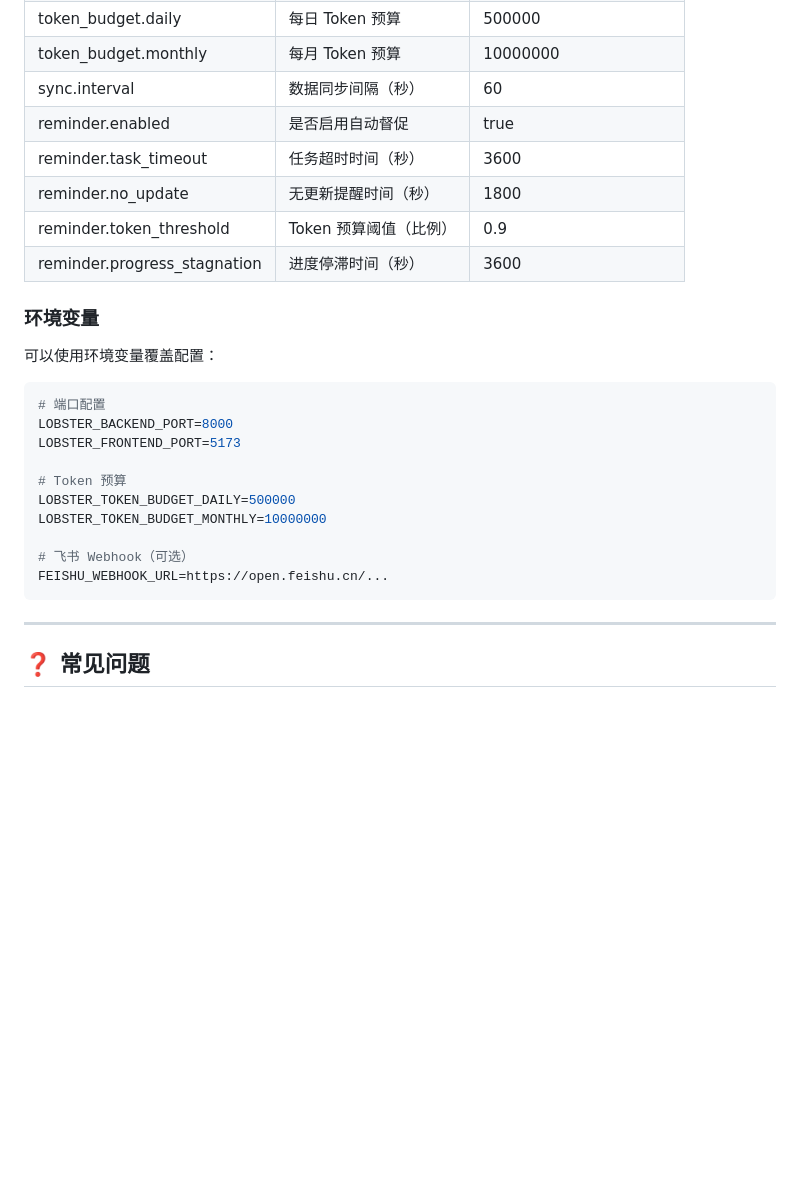
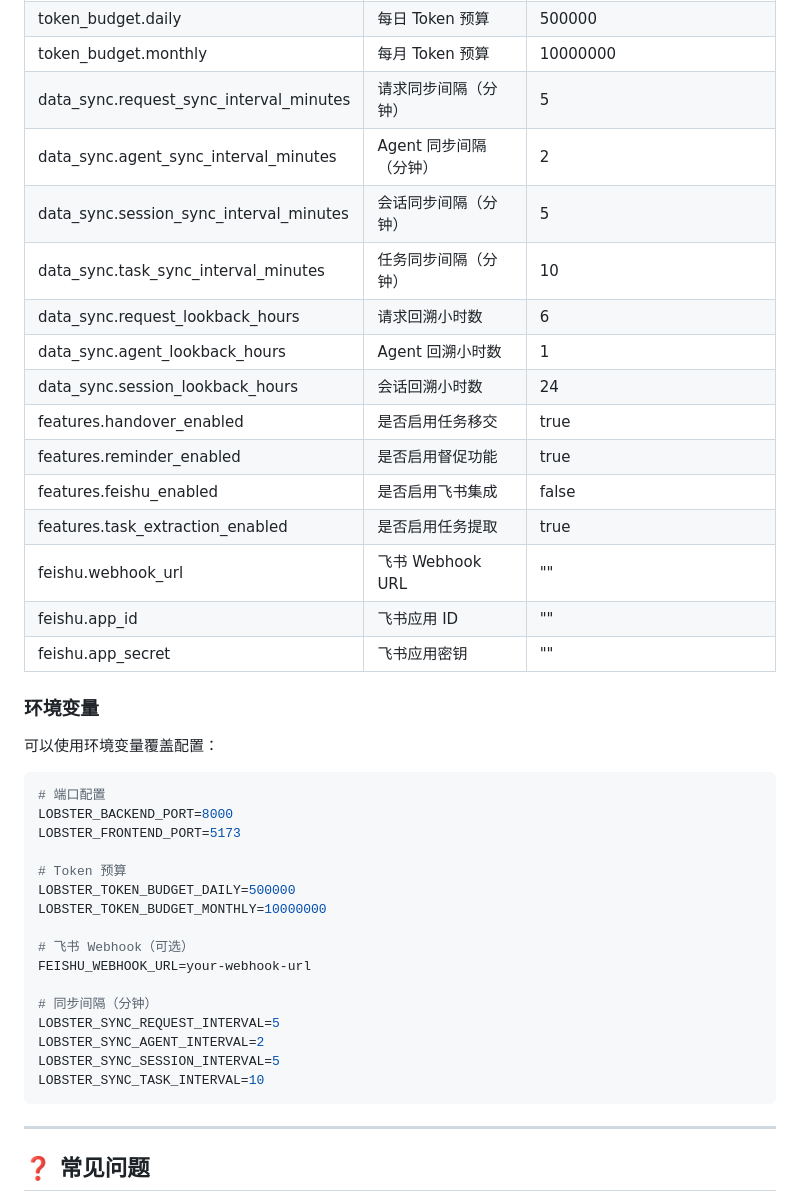
Before and after one commit to jascharli/openclaw-office, a Markdown page: INSTALL.md, the part around one of its changes. Drawn GitHub-style; blank space fills up the shorter version.

````diff
--- a/INSTALL.md
+++ b/INSTALL.md
@@ -395,11 +429,19 @@ window.LOBSTER_CONFIG = {
 | token_budget.daily | 每日 Token 预算 | 500000 |
 | token_budget.monthly | 每月 Token 预算 | 10000000 |
-| sync.interval | 数据同步间隔（秒） | 60 |
-| reminder.enabled | 是否启用自动督促 | true |
-| reminder.task_timeout | 任务超时时间（秒） | 3600 |
-| reminder.no_update | 无更新提醒时间（秒） | 1800 |
-| reminder.token_threshold | Token 预算阈值（比例） | 0.9 |
-| reminder.progress_stagnation | 进度停滞时间（秒） | 3600 |
+| data_sync.request_sync_interval_minutes | 请求同步间隔（分钟） | 5 |
+| data_sync.agent_sync_interval_minutes | Agent 同步间隔（分钟） | 2 |
+| data_sync.session_sync_interval_minutes | 会话同步间隔（分钟） | 5 |
+| data_sync.task_sync_interval_minutes | 任务同步间隔（分钟） | 10 |
+| data_sync.request_lookback_hours | 请求回溯小时数 | 6 |
+| data_sync.agent_lookback_hours | Agent 回溯小时数 | 1 |
+| data_sync.session_lookback_hours | 会话回溯小时数 | 24 |
+| features.handover_enabled | 是否启用任务移交 | true |
+| features.reminder_enabled | 是否启用督促功能 | true |
+| features.feishu_enabled | 是否启用飞书集成 | false |
+| features.task_extraction_enabled | 是否启用任务提取 | true |
+| feishu.webhook_url | 飞书 Webhook URL | "" |
+| feishu.app_id | 飞书应用 ID | "" |
+| feishu.app_secret | 飞书应用密钥 | "" |
 
 ### 环境变量
 
@@ -415,7 +457,13 @@ LOBSTER_TOKEN_BUDGET_DAILY=500000
 LOBSTER_TOKEN_BUDGET_MONTHLY=10000000
 
 # 飞书 Webhook（可选）
-FEISHU_WEBHOOK_URL=https://open.feishu.cn/...
+FEISHU_WEBHOOK_URL=your-webhook-url
+
+# 同步间隔（分钟）
+LOBSTER_SYNC_REQUEST_INTERVAL=5
+LOBSTER_SYNC_AGENT_INTERVAL=2
+LOBSTER_SYNC_SESSION_INTERVAL=5
+LOBSTER_SYNC_TASK_INTERVAL=10
 ```
 
 ---
````
Also changed, not shown: other parts of INSTALL.md (+51 -17 lines), README.md (+17 -8 lines), USAGE.md (+1 -1 lines).
